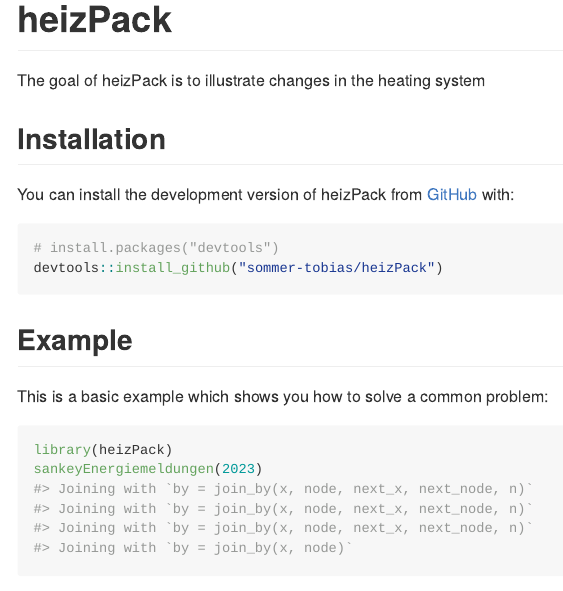
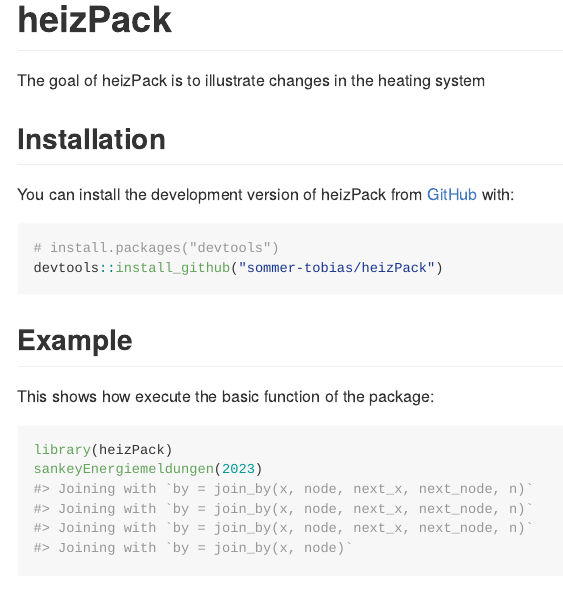
Before and after one commit to sommer-tobias/heizPack, an R Markdown document (README.Rmd): the page in a window 1100 px wide, from its top. The pictures show the output file README.md that the author committed with the source, drawn offline in the style of GitHub.

Commit message:
update readme

````diff
--- a/README.Rmd
+++ b/README.Rmd
@@ -31,7 +31,7 @@
 
 ## Example
 
-This is a basic example which shows you how to solve a common problem:
+This shows how execute the basic function of the package:
 
 ```{r example}
 library(heizPack)
````
Also changed, not shown: README.md.
